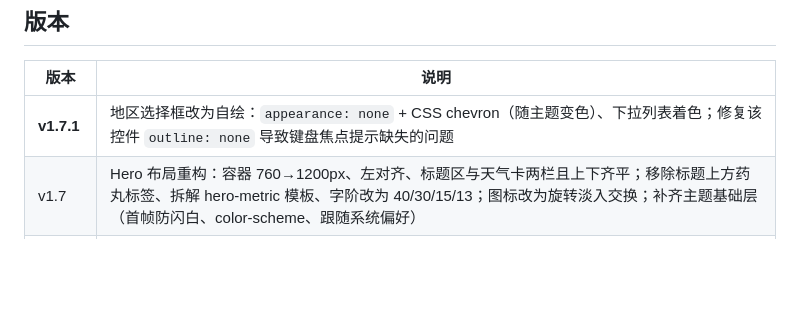
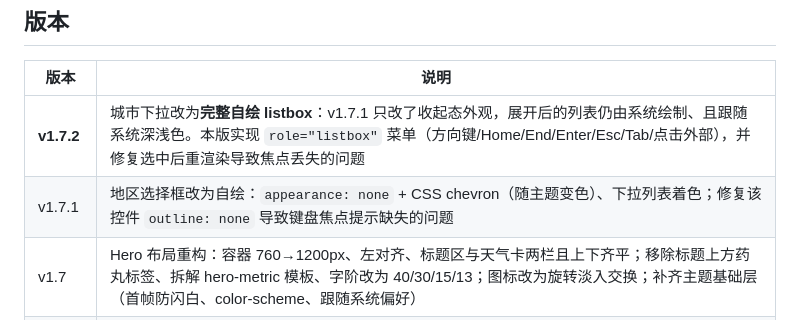
Before and after one commit to WWengu/ai-daily-dashboard, a Markdown page: README.md, the part around the change. Rendered like a GitHub page; blank space fills up the shorter version.

Commit message:
Update README: add v1.7.2 to version history

```diff
--- a/README.md
+++ b/README.md
@@ -90,7 +90,8 @@ python3 -m http.server 3001
 
 | 版本 | 说明 |
 |---|---|
-| **v1.7.1** | 地区选择框改为自绘：`appearance: none` + CSS chevron（随主题变色）、下拉列表着色；修复该控件 `outline: none` 导致键盘焦点提示缺失的问题 |
+| **v1.7.2** | 城市下拉改为**完整自绘 listbox**：v1.7.1 只改了收起态外观，展开后的列表仍由系统绘制、且跟随系统深浅色。本版实现 `role="listbox"` 菜单（方向键/Home/End/Enter/Esc/Tab/点击外部），并修复选中后重渲染导致焦点丢失的问题 |
+| v1.7.1 | 地区选择框改为自绘：`appearance: none` + CSS chevron（随主题变色）、下拉列表着色；修复该控件 `outline: none` 导致键盘焦点提示缺失的问题 |
 | v1.7 | Hero 布局重构：容器 760→1200px、左对齐、标题区与天气卡两栏且上下齐平；移除标题上方药丸标签、拆解 hero-metric 模板、字阶改为 40/30/15/13；图标改为旋转淡入交换；补齐主题基础层（首帧防闪白、color-scheme、跟随系统偏好） |
 | v1.6 | 视觉体系替换为 Vercel 设计规范：近白画布 + 墨黑主色 + 发丝线 + 堆叠阴影/内描边环；等宽字体承载技术层标签；负字距按中文收敛到 -0.02em；hero 改为浅色带（不采用营销页 mesh 渐变） |
 | v1.5.1 | 修复 AIHOT 迁移域名（`aihot.virxact.com` → `aihot.news`）导致的全站数据为 0；新增数据源异常提示，全部接口失败时显示可见警告而非静默展示 0 |
```
